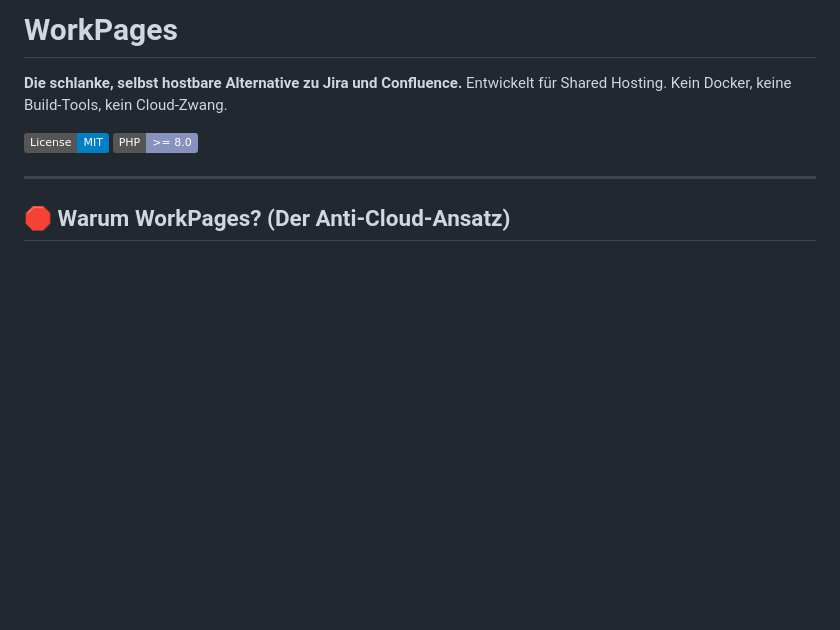
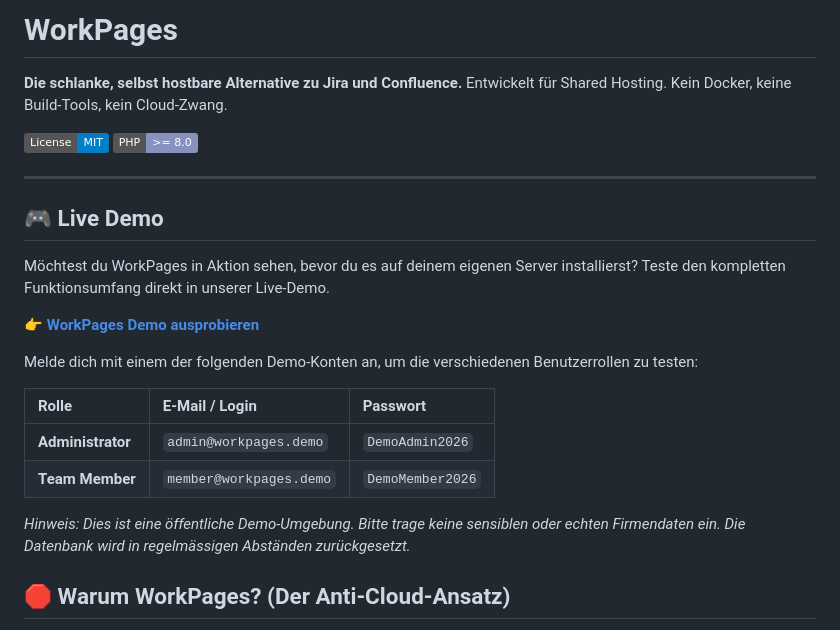
Before and after one commit to rueetschli/WorkPages, a Markdown page: README.de.md, the part around the change. Drawn GitHub-style; badges without logos; blank space fills up the shorter version.

```diff
--- a/README.de.md
+++ b/README.de.md
@@ -6,6 +6,21 @@
 [![PHP Version](https://img.shields.io/badge/PHP-%3E%3D%208.0-8892BF.svg)](#)
 
 ---
+
+## 🎮 Live Demo
+
+Möchtest du WorkPages in Aktion sehen, bevor du es auf deinem eigenen Server installierst? Teste den kompletten Funktionsumfang direkt in unserer Live-Demo.
+
+👉 **[WorkPages Demo ausprobieren](https://demo-workpages.rueetschli.dev/)**
+
+Melde dich mit einem der folgenden Demo-Konten an, um die verschiedenen Benutzerrollen zu testen:
+
+| Rolle | E-Mail / Login | Passwort |
+| :--- | :--- | :--- |
+| **Administrator** | `admin@workpages.demo` | `DemoAdmin2026` |
+| **Team Member** | `member@workpages.demo` | `DemoMember2026` |
+
+*Hinweis: Dies ist eine öffentliche Demo-Umgebung. Bitte trage keine sensiblen oder echten Firmendaten ein. Die Datenbank wird in regelmässigen Abständen zurückgesetzt.*
 
 ## 🛑 Warum WorkPages? (Der Anti-Cloud-Ansatz)
 
```
